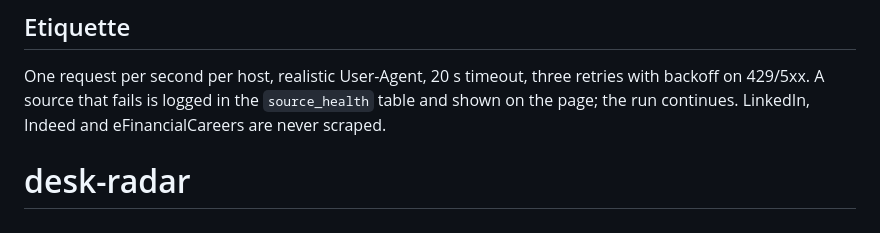
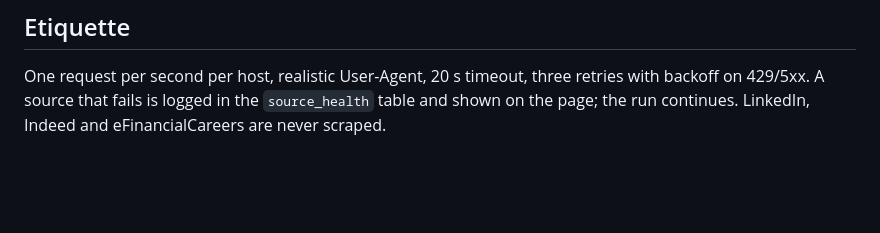
Before and after one commit to albertsimonato-coder/desk-radar, a Markdown page: README.md, the part around the change. GitHub-like rendering; blank space fills up the shorter version.

Commit message:
README: drop stray heading added by the GitHub quick-start
Co-Authored-By: Claude Fable 5.1 <noreply@anthropic.com>

```diff
--- a/README.md
+++ b/README.md
@@ -132,4 +132,3 @@ and (optionally) add `ANTHROPIC_API_KEY` as a repository secret.
 One request per second per host, realistic User-Agent, 20 s timeout, three retries with
 backoff on 429/5xx. A source that fails is logged in the `source_health` table and shown on
 the page; the run continues. LinkedIn, Indeed and eFinancialCareers are never scraped.
-# desk-radar
```
